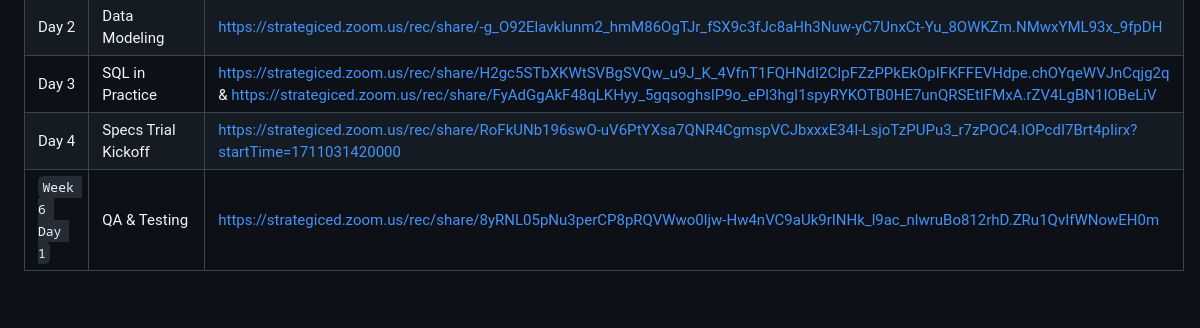
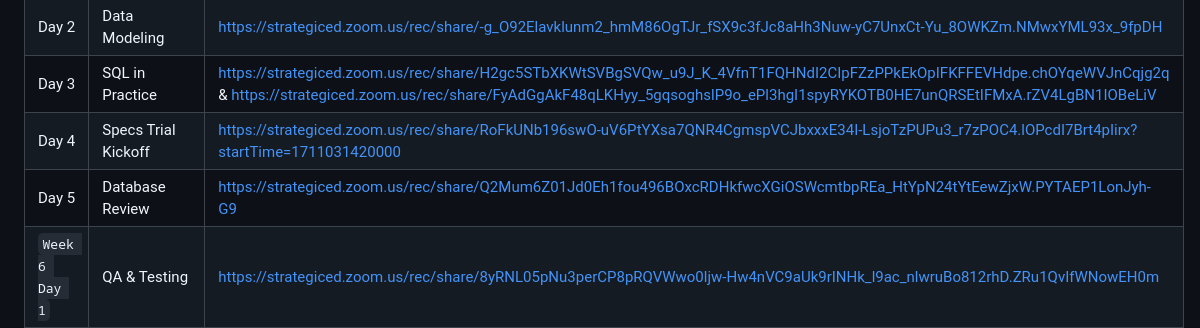
Before and after one commit to JeffPatten/foundations-46, a Markdown page: README.md, the part around the change. Drawn GitHub-style; blank space fills up the shorter version.

Commit message:
added week 5 review recording link

```diff
--- a/README.md
+++ b/README.md
@@ -40,6 +40,7 @@ Welcome to our class repository! This is where we will store all of the lecture
 | Day 2 | Data Modeling | https://strategiced.zoom.us/rec/share/-g_O92Elavklunm2_hmM86OgTJr_fSX9c3fJc8aHh3Nuw-yC7UnxCt-Yu_8OWKZm.NMwxYML93x_9fpDH |
 | Day 3 | SQL in Practice | https://strategiced.zoom.us/rec/share/H2gc5STbXKWtSVBgSVQw_u9J_K_4VfnT1FQHNdI2CIpFZzPPkEkOpIFKFFEVHdpe.chOYqeWVJnCqjg2q & https://strategiced.zoom.us/rec/share/FyAdGgAkF48qLKHyy_5gqsoghslP9o_ePl3hgI1spyRYKOTB0HE7unQRSEtIFMxA.rZV4LgBN1IOBeLiV |
 | Day 4 | Specs Trial Kickoff | https://strategiced.zoom.us/rec/share/RoFkUNb196swO-uV6PtYXsa7QNR4CgmspVCJbxxxE34I-LsjoTzPUPu3_r7zPOC4.lOPcdI7Brt4pIirx?startTime=1711031420000 |
+| Day 5 | Database Review | https://strategiced.zoom.us/rec/share/Q2Mum6Z01Jd0Eh1fou496BOxcRDHkfwcXGiOSWcmtbpREa_HtYpN24tYtEewZjxW.PYTAEP1LonJyh-G9 |
 | `Week 6 Day 1` | QA & Testing | https://strategiced.zoom.us/rec/share/8yRNL05pNu3perCP8pRQVWwo0ljw-Hw4nVC9aUk9rINHk_l9ac_nlwruBo812rhD.ZRu1QvIfWNowEH0m |
 | Day 2 | Automation | https://strategiced.zoom.us/rec/share/_AQpKL2enRReZ7PfbclBJTqbPmYFptOKRbtJFNA2xQLhLUwjgKwR3t6Yv3ni49nY.kf9hphUU8YavusGd |
 | Day 3 | Deployment | https://strategiced.zoom.us/rec/share/BQ3QtjcRGL8mg-cjqhNf4d4nIbehse_a6IOnP721b8_BOTvAHYWwUwbb7Me2IfOC.hfvkqfrjIDSFEf1I |
```
